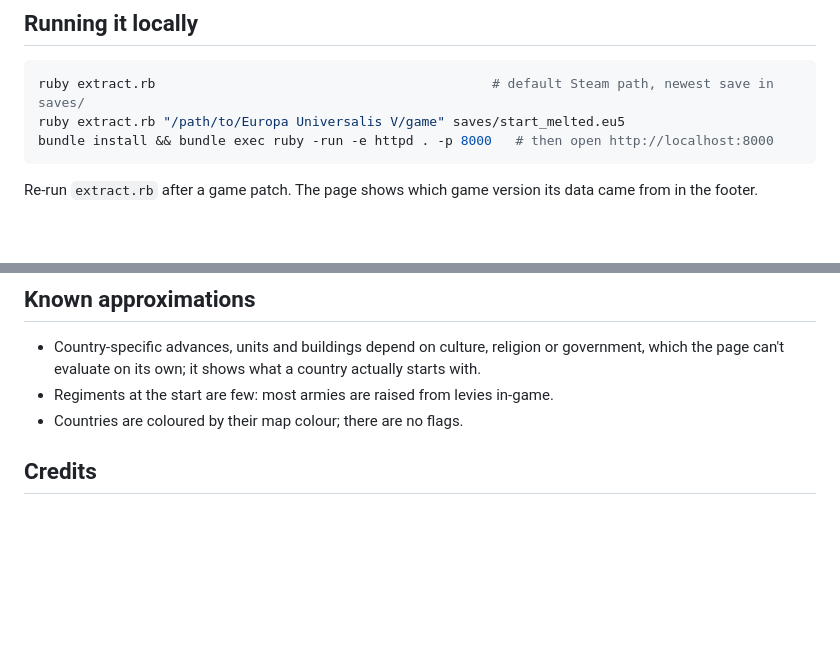
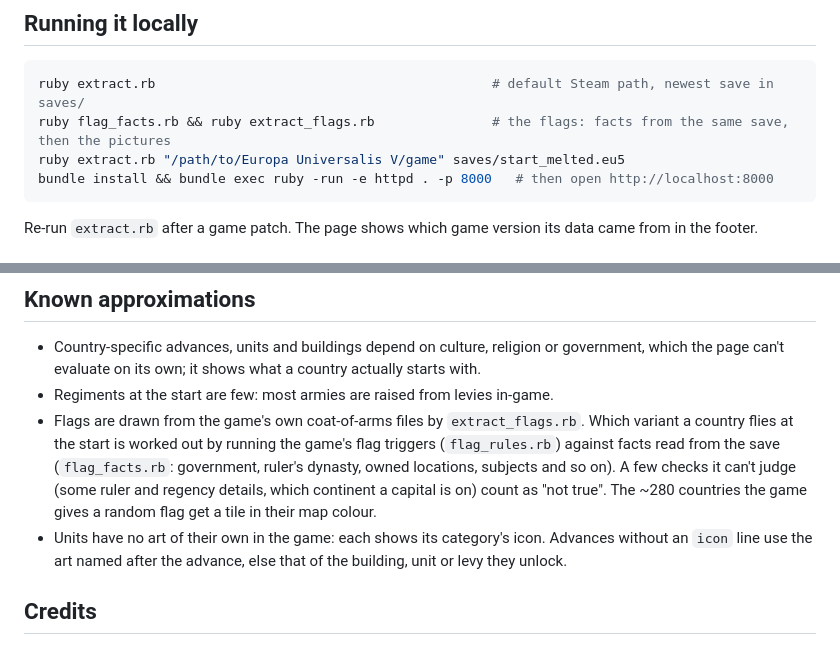
Before and after one commit to jane-natucci/eu5tech, a Markdown page: README.md, 2 parts joined by grey strips. Rendered like a GitHub page; blank space fills up the shorter version.

Commit message:
README: flags and icons

````diff
--- a/README.md
+++ b/README.md
@@ -21,6 +21,7 @@ Which advances each country begins with isn't spelled out in the game files (it
 
 ```bash
 ruby extract.rb                                           # default Steam path, newest save in saves/
+ruby flag_facts.rb && ruby extract_flags.rb               # the flags: facts from the same save, then the pictures
 ruby extract.rb "/path/to/Europa Universalis V/game" saves/start_melted.eu5
 bundle install && bundle exec ruby -run -e httpd . -p 8000   # then open http://localhost:8000
 ```
@@ -47,7 +48,8 @@ Local deploys use the `personal` AWS profile by default (`AWS_PROFILE` overrides
 
 - Country-specific advances, units and buildings depend on culture, religion or government, which the page can't evaluate on its own; it shows what a country actually starts with.
 - Regiments at the start are few: most armies are raised from levies in-game.
-- Countries are coloured by their map colour; there are no flags.
+- Flags are drawn from the game's own coat-of-arms files by `extract_flags.rb`. Which variant a country flies at the start is worked out by running the game's flag triggers (`flag_rules.rb`) against facts read from the save (`flag_facts.rb`: government, ruler's dynasty, owned locations, subjects and so on). A few checks it can't judge (some ruler and regency details, which continent a capital is on) count as "not true". The ~280 countries the game gives a random flag get a tile in their map colour.
+- Units have no art of their own in the game: each shows its category's icon. Advances without an `icon` line use the art named after the advance, else that of the building, unit or levy they unlock.
 
 ## Credits
 
````
